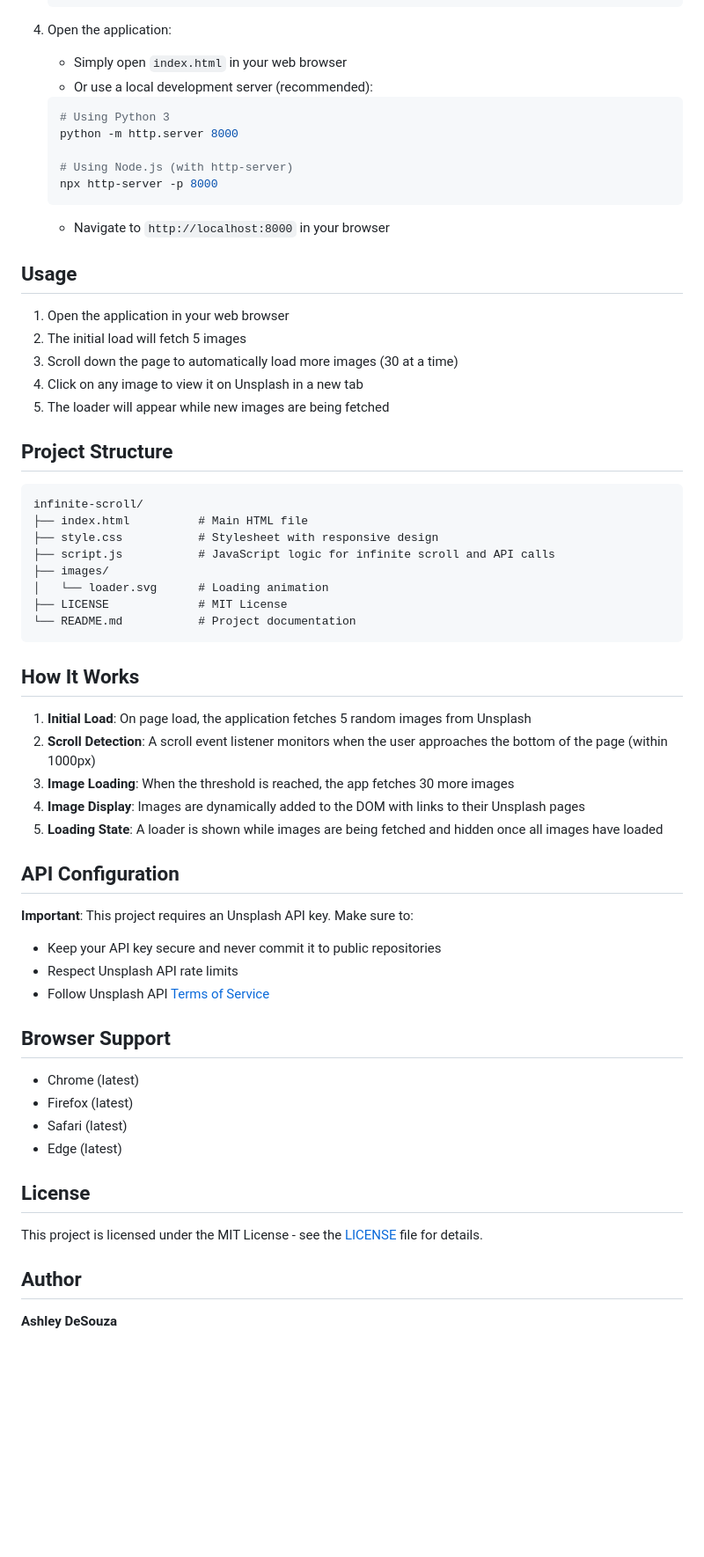
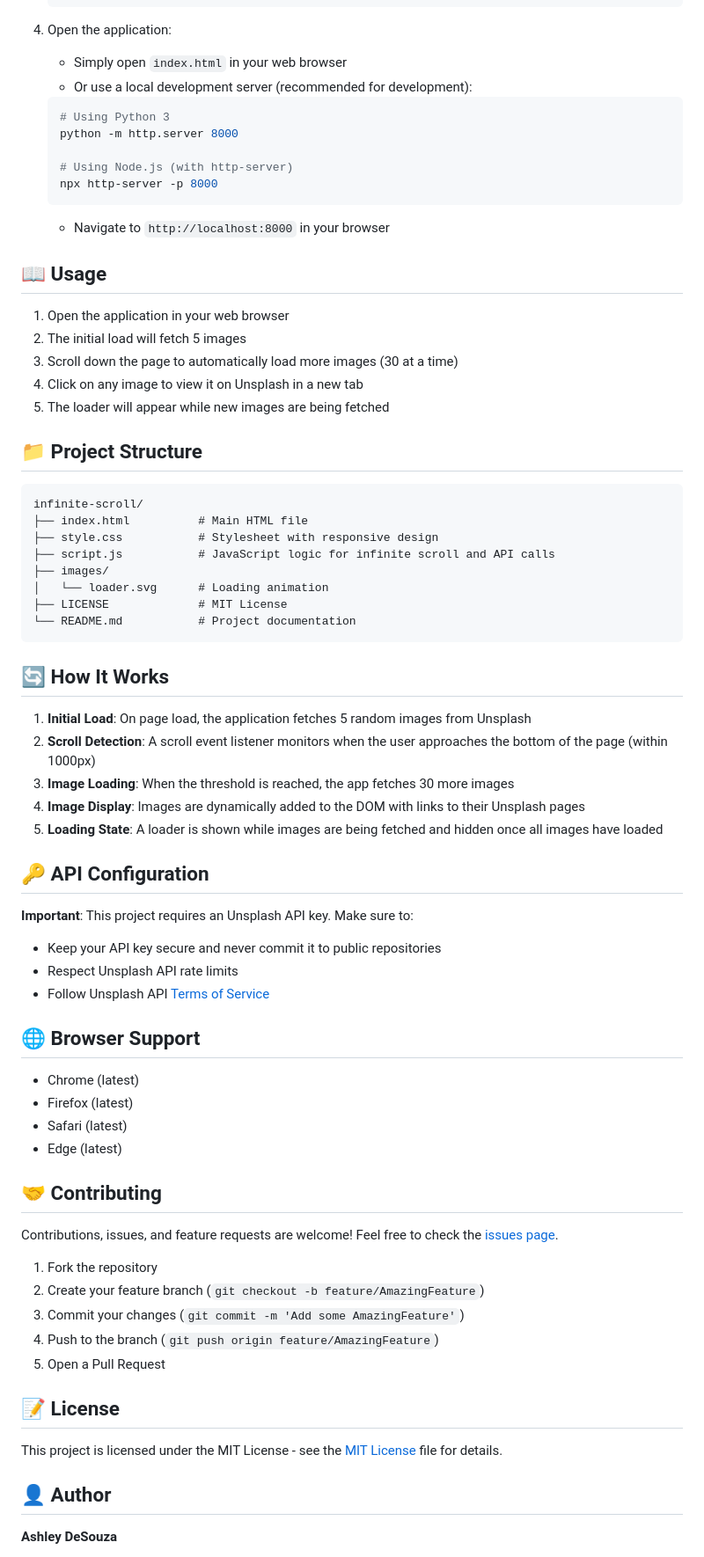
Before and after one commit to ashley-desouza/infinite-scroll, a Markdown page: README.md, the part around one of its changes. Shown at 88% size. GitHub-like rendering; blank space fills up the shorter version.

Commit message:
Commit to update the README.md file.

````diff
--- a/README.md
+++ b/README.md
@@ -47,7 +54,7 @@ Experience the infinite scroll functionality in action! Scroll down to see image
 
 4. Open the application:
    - Simply open `index.html` in your web browser
-   - Or use a local development server (recommended):
+   - Or use a local development server (recommended for development):
    ```bash
    # Using Python 3
    python -m http.server 8000
@@ -57,7 +64,7 @@ Experience the infinite scroll functionality in action! Scroll down to see image
    ```
    - Navigate to `http://localhost:8000` in your browser
 
-## Usage
+## 📖 Usage
 
 1. Open the application in your web browser
 2. The initial load will fetch 5 images
@@ -65,7 +72,7 @@ Experience the infinite scroll functionality in action! Scroll down to see image
 4. Click on any image to view it on Unsplash in a new tab
 5. The loader will appear while new images are being fetched
 
-## Project Structure
+## 📁 Project Structure
 
 ```
 infinite-scroll/
@@ -78,7 +85,7 @@ infinite-scroll/
 └── README.md           # Project documentation
 ```
 
-## How It Works
+## 🔄 How It Works
 
 1. **Initial Load**: On page load, the application fetches 5 random images from Unsplash
 2. **Scroll Detection**: A scroll event listener monitors when the user approaches the bottom of the page (within 1000px)
@@ -86,24 +93,34 @@ infinite-scroll/
 4. **Image Display**: Images are dynamically added to the DOM with links to their Unsplash pages
 5. **Loading State**: A loader is shown while images are being fetched and hidden once all images have loaded
 
-## API Configuration
+## 🔑 API Configuration
 
 **Important**: This project requires an Unsplash API key. Make sure to:
 - Keep your API key secure and never commit it to public repositories
 - Respect Unsplash API rate limits
 - Follow Unsplash API [Terms of Service](https://unsplash.com/api-terms)
 
-## Browser Support
+## 🌐 Browser Support
 
 - Chrome (latest)
 - Firefox (latest)
 - Safari (latest)
 - Edge (latest)
 
-## License
+## 🤝 Contributing
 
-This project is licensed under the MIT License - see the [LICENSE](LICENSE) file for details.
+Contributions, issues, and feature requests are welcome! Feel free to check the [issues page](https://github.com/ashley-desouza/infinite-scroll/issues).
 
-## Author
+1. Fork the repository
+2. Create your feature branch (`git checkout -b feature/AmazingFeature`)
+3. Commit your changes (`git commit -m 'Add some AmazingFeature'`)
+4. Push to the branch (`git push origin feature/AmazingFeature`)
+5. Open a Pull Request
+
+## 📝 License
+
+This project is licensed under the MIT License - see the [MIT License](LICENSE) file for details.
+
+## 👤 Author
 
 **Ashley DeSouza**
````
Also changed, not shown: other parts of README.md (+18 -3 lines).
